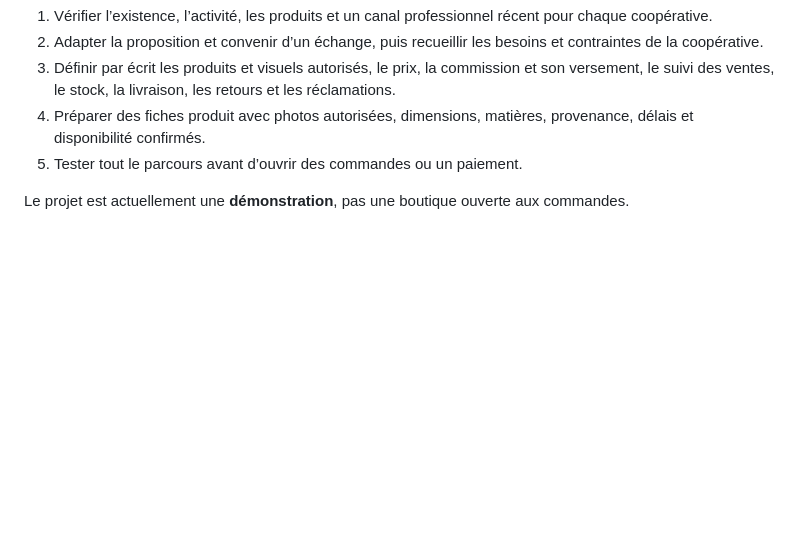
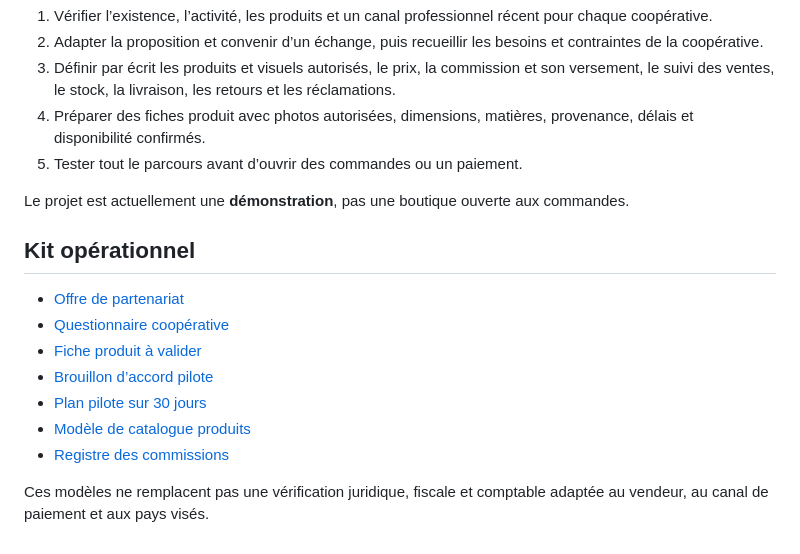
Before and after one commit to mostafa12345hal/Les-tr-sors-de-l-atlas, a Markdown page: README.md, the part around the change. Drawn GitHub-style; blank space fills up the shorter version.

Commit message:
Link operational launch kit from README

```diff
--- a/README.md
+++ b/README.md
@@ -34,3 +34,16 @@ Depuis la racine du dépôt, lancez `node tests/smoke-test.js` pour contrôler l
 5. Tester tout le parcours avant d’ouvrir des commandes ou un paiement.
 
 Le projet est actuellement une **démonstration**, pas une boutique ouverte aux commandes.
+
+
+## Kit opérationnel
+
+- [Offre de partenariat](docs/01-offre-partenariat.md)
+- [Questionnaire coopérative](docs/02-questionnaire-cooperative.md)
+- [Fiche produit à valider](docs/03-fiche-produit.md)
+- [Brouillon d’accord pilote](docs/04-accord-pilote-brouillon.md)
+- [Plan pilote sur 30 jours](docs/05-plan-pilote-30-jours.md)
+- [Modèle de catalogue produits](data/produits-modele.csv)
+- [Registre des commissions](data/commissions-modele.csv)
+
+Ces modèles ne remplacent pas une vérification juridique, fiscale et comptable adaptée au vendeur, au canal de paiement et aux pays visés.
```
